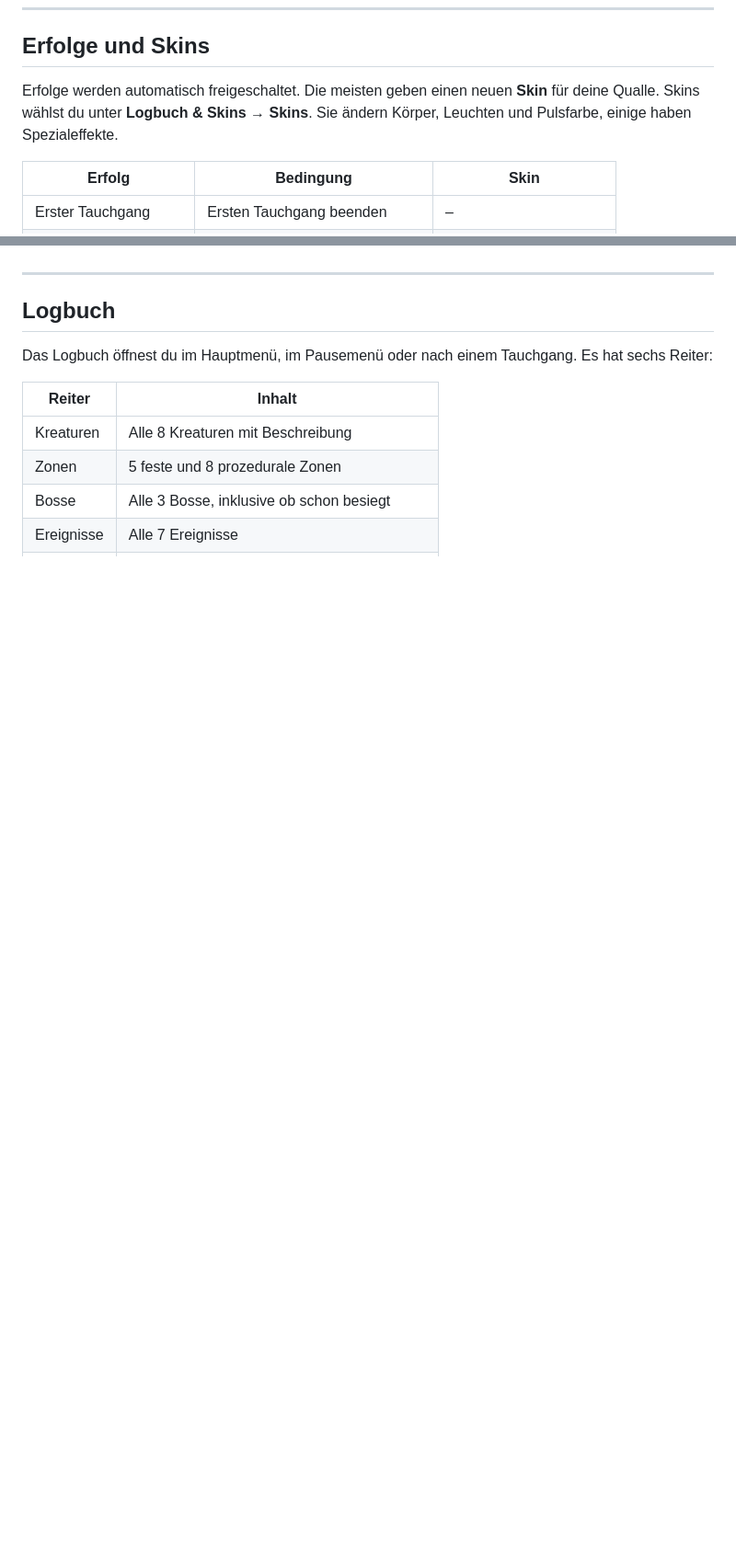
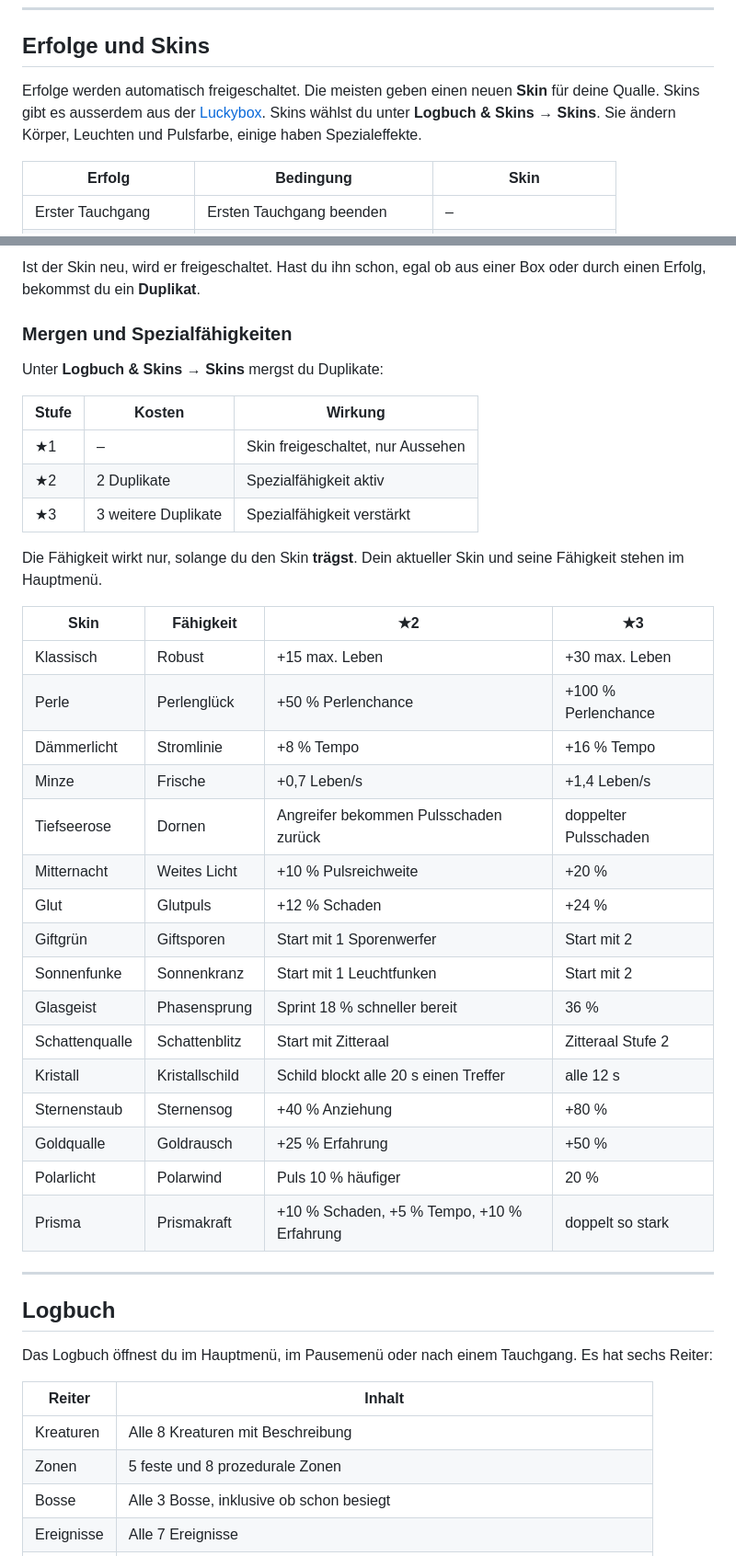
Before and after one commit to ArcticStorm243/Tiefgang, a Markdown page: README.md, 2 parts joined by grey strips. Shown at 92% size. Rendered like a GitHub page; blank space fills up the shorter version.

Commit message:
Document pearls, luckybox, merging and new HUD

```diff
--- a/README.md
+++ b/README.md
@@ -159,7 +168,7 @@ Bei jedem Stufenaufstieg wählst du eine von drei zufälligen Mutationen.
 
 ## Erfolge und Skins
 
-Erfolge werden automatisch freigeschaltet. Die meisten geben einen neuen **Skin** für deine Qualle. Skins wählst du unter **Logbuch & Skins → Skins**. Sie ändern Körper, Leuchten und Pulsfarbe, einige haben Spezialeffekte.
+Erfolge werden automatisch freigeschaltet. Die meisten geben einen neuen **Skin** für deine Qualle. Skins gibt es ausserdem aus der [Luckybox](#perlen-luckybox-und-mergen). Skins wählst du unter **Logbuch & Skins → Skins**. Sie ändern Körper, Leuchten und Pulsfarbe, einige haben Spezialeffekte.
 
 | Erfolg | Bedingung | Skin |
 |---|---|---|
@@ -186,3 +228,35 @@ Dazu kommt der Start-Skin **Klassisch**, insgesamt also 16 Skins.
+Ist der Skin neu, wird er freigeschaltet. Hast du ihn schon, egal ob aus einer Box oder durch einen Erfolg, bekommst du ein **Duplikat**.
+
+### Mergen und Spezialfähigkeiten
+
+Unter **Logbuch & Skins → Skins** mergst du Duplikate:
+
+| Stufe | Kosten | Wirkung |
+|---|---|---|
+| ★1 | – | Skin freigeschaltet, nur Aussehen |
+| ★2 | 2 Duplikate | Spezialfähigkeit aktiv |
+| ★3 | 3 weitere Duplikate | Spezialfähigkeit verstärkt |
+
+Die Fähigkeit wirkt nur, solange du den Skin **trägst**. Dein aktueller Skin und seine Fähigkeit stehen im Hauptmenü.
+
+| Skin | Fähigkeit | ★2 | ★3 |
+|---|---|---|---|
+| Klassisch | Robust | +15 max. Leben | +30 max. Leben |
+| Perle | Perlenglück | +50 % Perlenchance | +100 % Perlenchance |
+| Dämmerlicht | Stromlinie | +8 % Tempo | +16 % Tempo |
+| Minze | Frische | +0,7 Leben/s | +1,4 Leben/s |
+| Tiefseerose | Dornen | Angreifer bekommen Pulsschaden zurück | doppelter Pulsschaden |
+| Mitternacht | Weites Licht | +10 % Pulsreichweite | +20 % |
+| Glut | Glutpuls | +12 % Schaden | +24 % |
+| Giftgrün | Giftsporen | Start mit 1 Sporenwerfer | Start mit 2 |
+| Sonnenfunke | Sonnenkranz | Start mit 1 Leuchtfunken | Start mit 2 |
+| Glasgeist | Phasensprung | Sprint 18 % schneller bereit | 36 % |
+| Schattenqualle | Schattenblitz | Start mit Zitteraal | Zitteraal Stufe 2 |
+| Kristall | Kristallschild | Schild blockt alle 20 s einen Treffer | alle 12 s |
+| Sternenstaub | Sternensog | +40 % Anziehung | +80 % |
+| Goldqualle | Goldrausch | +25 % Erfahrung | +50 % |
+| Polarlicht | Polarwind | Puls 10 % häufiger | 20 % |
+| Prisma | Prismakraft | +10 % Schaden, +5 % Tempo, +10 % Erfahrung | doppelt so stark |
 
 ---
 
```
Also changed, not shown: other parts of README.md (+46 -4 lines).
